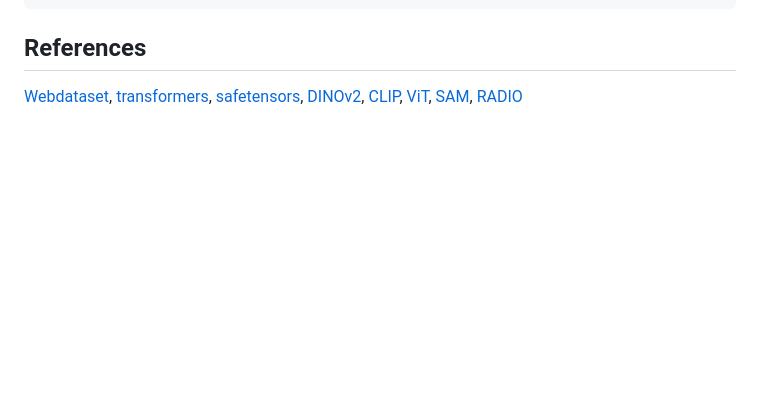
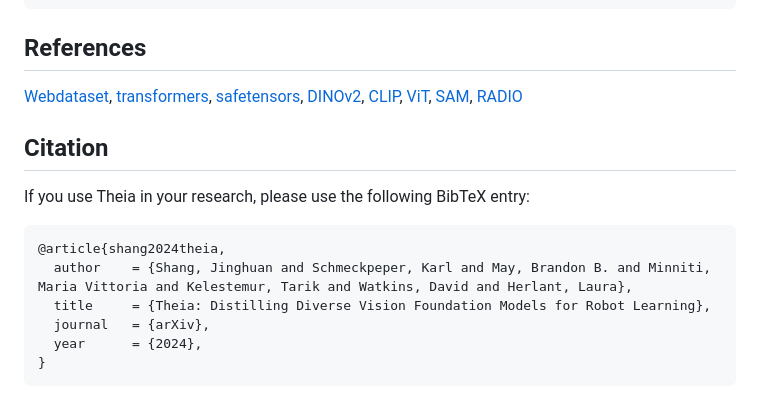
Before and after one commit to bdaiinstitute/theia, a Markdown page: README.md, the part around the change. Rendered like a GitHub page; blank space fills up the shorter version.

````diff
--- a/README.md
+++ b/README.md
@@ -109,3 +109,14 @@ python decoding_example.py --backbone <backbone_name> --checkpoint-path <path to
 
 ## References
 [Webdataset](https://github.com/webdataset/webdataset), [transformers](https://github.com/huggingface/transformers), [safetensors](https://huggingface.co/docs/safetensors/en/index), [DINOv2](https://github.com/facebookresearch/dinov2), [CLIP](https://github.com/openai/CLIP), [ViT](https://github.com/google-research/vision_transformer), [SAM](https://github.com/facebookresearch/segment-anything), [RADIO](https://github.com/NVlabs/RADIO)
+
+## Citation
+If you use Theia in your research, please use the following BibTeX entry:
+```bibtex
+@article{shang2024theia,
+  author    = {Shang, Jinghuan and Schmeckpeper, Karl and May, Brandon B. and Minniti, Maria Vittoria and Kelestemur, Tarik and Watkins, David and Herlant, Laura},
+  title     = {Theia: Distilling Diverse Vision Foundation Models for Robot Learning},
+  journal   = {arXiv},
+  year      = {2024},
+}
+```
````
